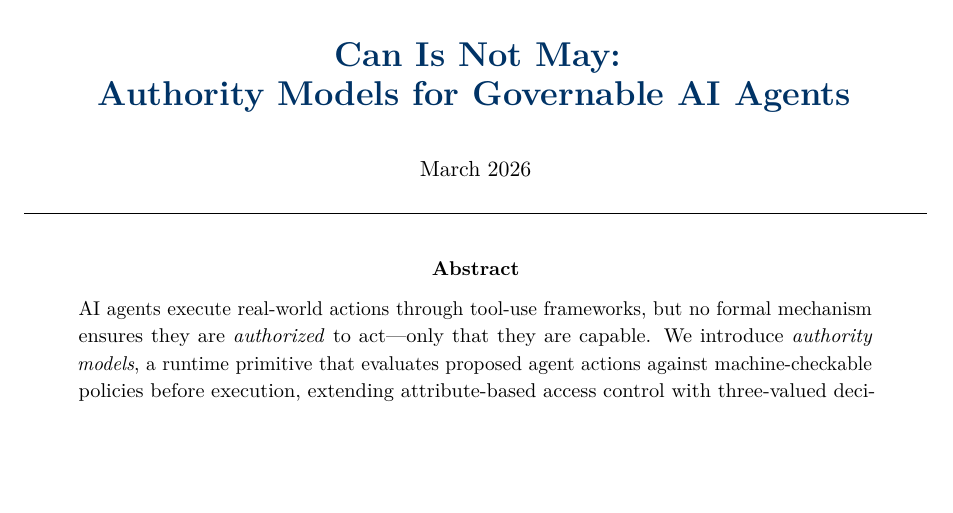
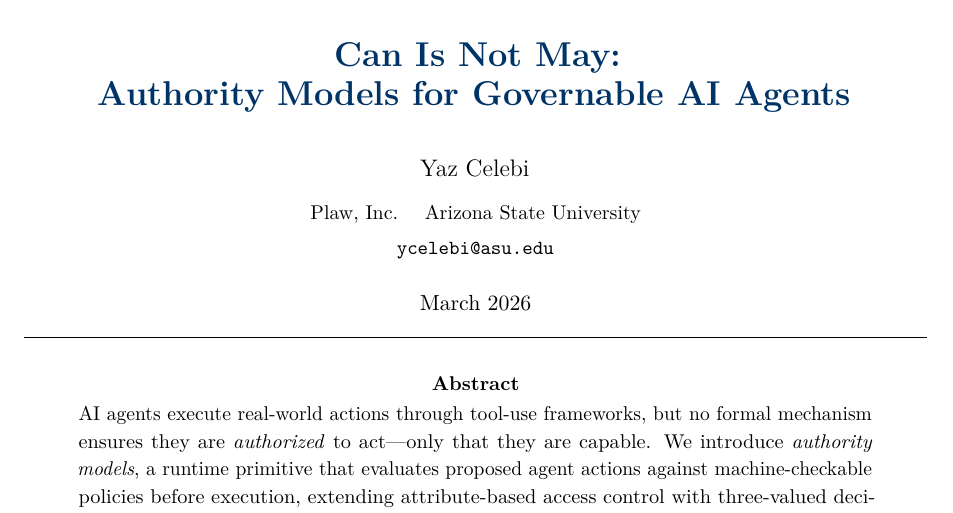
Before and after one commit to yazcaleb/can-is-not-may, a LaTeX paper (main.tex): part of page 1 of 19, cut so that both start at the same text, the shorter picture padded with empty space. Compiled offline with pdfLaTeX.

Commit message:
Add author: Yaz Celebi (Plaw / ASU)
Yaz Celebi, Plaw Inc. / Arizona State University

```diff
--- a/main.tex
+++ b/main.tex
@@ -38,7 +38,7 @@
   citecolor=accentteal,
   urlcolor=accentteal,
   pdftitle={Can Is Not May: Authority Models for Governable AI Agents},
-  pdfauthor={},
+  pdfauthor={Yaz Celebi},
 }
 
 % ── Header/footer ─────────────────────────────────────────────────────
@@ -78,6 +78,9 @@
 \begin{center}
   {\LARGE\bfseries\color{darkblue} Can Is Not May:\\[4pt]
   Authority Models for Governable AI Agents}\\[20pt]
+  {\large Yaz Celebi}\\[6pt]
+  {\small Plaw, Inc.\ \quad Arizona State University}\\[2pt]
+  {\small\texttt{ycelebi@asu.edu}}\\[12pt]
   {\normalsize March 2026}\\[6pt]
 \end{center}
 
```
